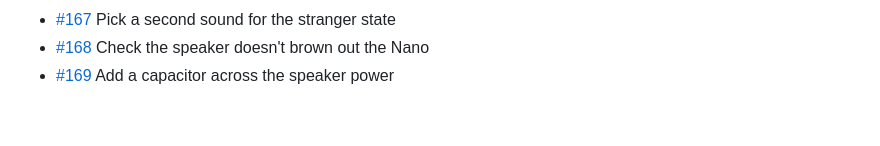
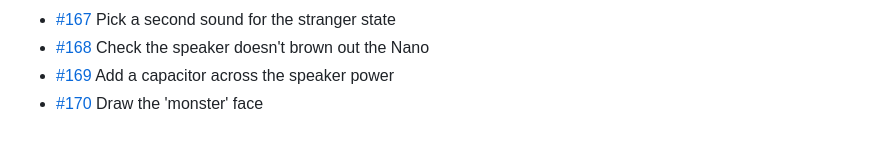
Before and after one commit to BillyChamberlain/IrFlock, a Markdown page: docs/issues/README.md, the part around the change. GitHub-like rendering.

Commit message:
Plan #170: Draw the 'monster' face
Refs #170

Co-Authored-By: Claude Opus 5.5 <noreply@anthropic.com>

```diff
--- a/docs/issues/README.md
+++ b/docs/issues/README.md
@@ -69,3 +69,4 @@ One file per issue #101–#200: what it is, when it's done, and where to start.
 - [#167](167-pick-a-second-sound-for-the-stranger-state.md) Pick a second sound for the stranger state
 - [#168](168-check-the-speaker-doesn-t-brown-out-the-nano.md) Check the speaker doesn't brown out the Nano
 - [#169](169-add-a-capacitor-across-the-speaker-power.md) Add a capacitor across the speaker power
+- [#170](170-draw-the-monster-face.md) Draw the 'monster' face
```
Also changed, not shown: docs/issues/170-draw-the-monster-face.md (added, +15 -0 lines).
